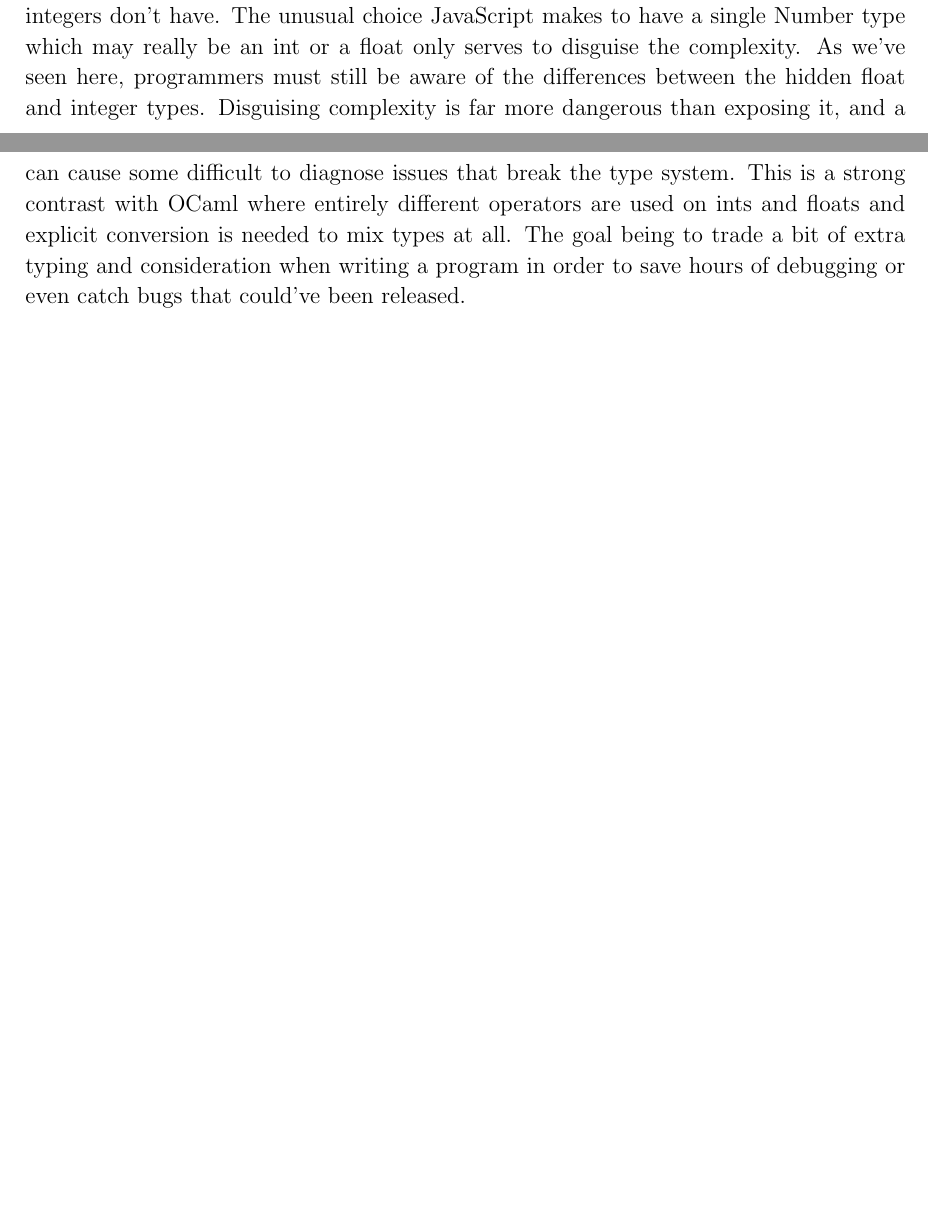
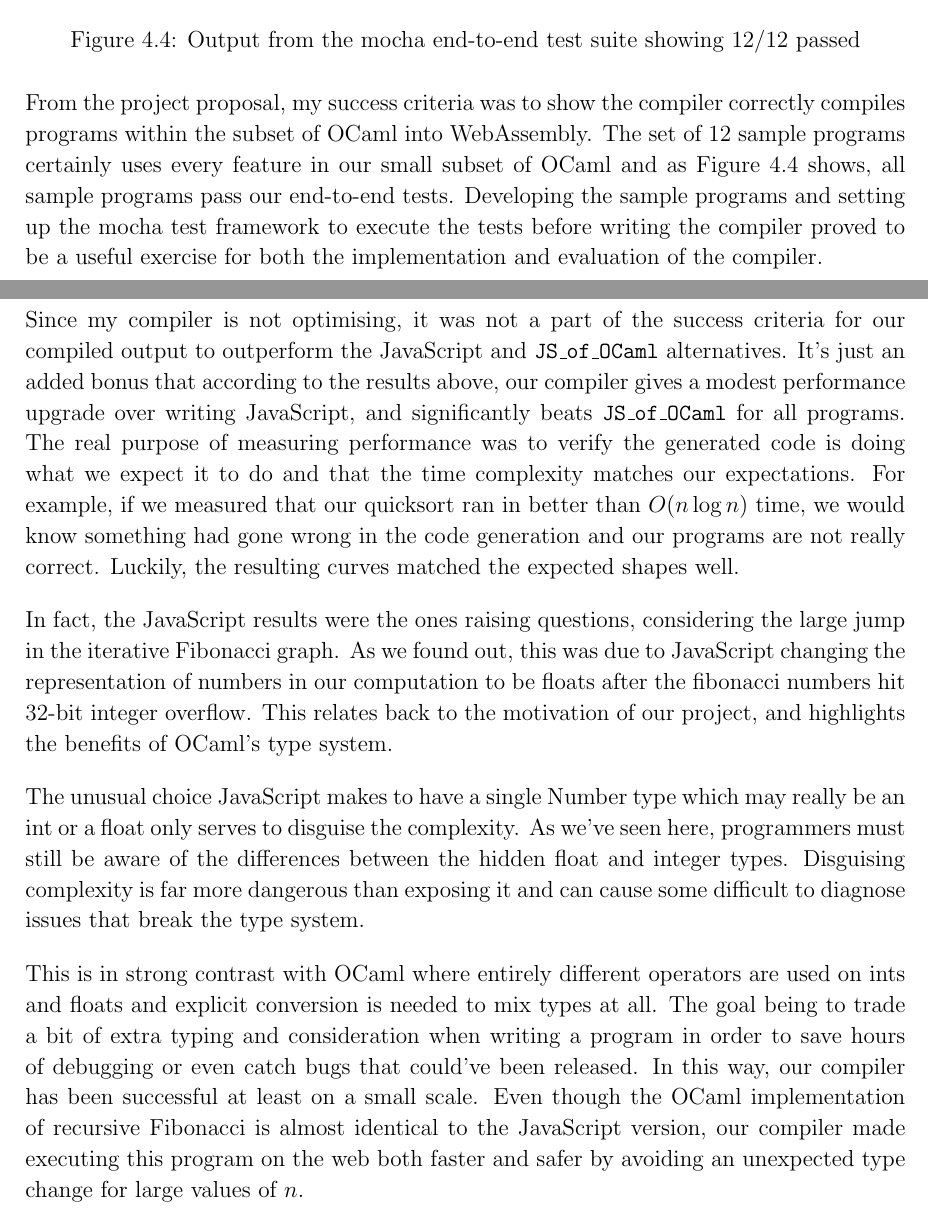
Before and after one commit to VVestin/partII-ocaml2wasm, a LaTeX thesis (docs/diss.tex): two parts of pages 35 and 36 of 43 before the commit and two parts of pages 37 and 38 of 43 after it, joined at a grey line, cut at the place of the change, the shorter picture padded with empty space. Compiled offline with pdfLaTeX.

Commit message:
Finish first draft of evaluation chapter

```diff
--- a/docs/diss.tex
+++ b/docs/diss.tex
@@ -642,11 +642,6 @@ This JS behavior is yet another example of JavaScript's type system surprising u
 While in some cases automatically switching to use float representations might be very convenient and avoid bugs due to integer overflow, it can equally cause difficult to identify bugs.
 Once a Number has switched to using a float representation, using it in any arithmetic expression will coerce the other operand to be a float too and result in a float.
 This would be acceptable if floats were a subtype of integers, however there are many strange properties of floats that integers don't have.
-The unusual choice JavaScript makes to have a single Number type which may really be an int or a float only serves to disguise the complexity.
-As we've seen here, programmers must still be aware of the differences between the hidden float and integer types.
-Disguising complexity is far more dangerous than exposing it, and a can cause some difficult to diagnose issues that break the type system.
-This is a strong contrast with OCaml where entirely different operators are used on ints and floats and explicit conversion is needed to mix types at all.
-The goal being to trade a bit of extra typing and consideration when writing a program in order to save hours of debugging or even catch bugs that could've been released.
 
 \subsection{Recursive Fibonacci}
 \begin{figure}[tbh]
@@ -683,6 +678,33 @@ We can still conclude that it looks as if all 3 programs have similar time compl
 In hindsight, mergesort may have given more stable and informative results.
 
 \section{Success Criteria}
+\begin{figure}[tbh]
+   \centerline{\includegraphics[height=2in]{passed-tests}}
+\caption{Output from the mocha end-to-end test suite showing 12/12 passed}
+\label{passed-tests}
+\end{figure}
+From the project proposal, my success criteria was to show the compiler correctly compiles programs within the subset of OCaml into WebAssembly.
+The set of 12 sample programs certainly uses every feature in our small subset of OCaml and as Figure~\ref{passed-tests} shows, all sample programs pass our end-to-end tests.
+Developing the sample programs and setting up the mocha test framework to execute the tests before writing the compiler proved to be a useful exercise for both the implementation and evaluation of the compiler.
+
+Since my compiler is not optimising, it was not a part of the success criteria for our compiled output to outperform the JavaScript and \JSofOCaml alternatives.
+It's just an added bonus that according to the results above, our compiler gives a modest performance upgrade over writing JavaScript, and significantly beats \JSofOCaml for all programs.
+The real purpose of measuring performance was to verify the generated code is doing what we expect it to do and that the time complexity matches our expectations.
+For example, if we measured that our quicksort ran in better than $O(n \log n)$ time, we would know something had gone wrong in the code generation and our programs are not really correct.
+Luckily, the resulting curves matched the expected shapes well.
+
+In fact, the JavaScript results were the ones raising questions, considering the large jump in the iterative Fibonacci graph.
+As we found out, this was due to JavaScript changing the representation of numbers in our computation to be floats after the fibonacci numbers hit 32-bit integer overflow.
+This relates back to the motivation of our project, and highlights the benefits of OCaml's type system.
+
+The unusual choice JavaScript makes to have a single Number type which may really be an int or a float only serves to disguise the complexity.
+As we've seen here, programmers must still be aware of the differences between the hidden float and integer types.
+Disguising complexity is far more dangerous than exposing it and can cause some difficult to diagnose issues that break the type system.
+
+This is in strong contrast with OCaml where entirely different operators are used on ints and floats and explicit conversion is needed to mix types at all.
+The goal being to trade a bit of extra typing and consideration when writing a program in order to save hours of debugging or even catch bugs that could've been released.
+In this way, our compiler has been successful at least on a small scale.
+Even though the OCaml implementation of recursive Fibonacci is almost identical to the JavaScript version, our compiler made executing this program on the web both faster and safer by avoiding an unexpected type change for large values of $n$.
 
 \chapter{Conclusion}
 
```
Also changed, not shown: docs/outline.md (+2 -2 lines), docs/diss.pdf (added), docs/images/fib-iter-graph.jpeg (added), docs/images/passed-tests.png, docs/images/quicksort-graph.jpeg (added), 3 other files.
